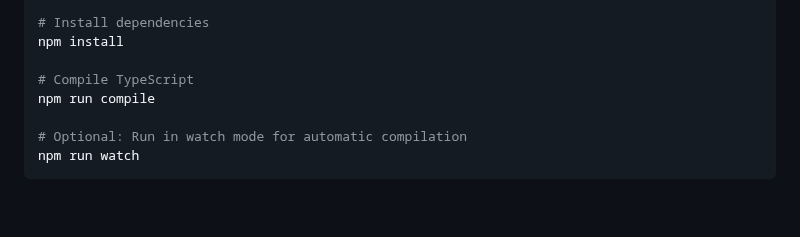
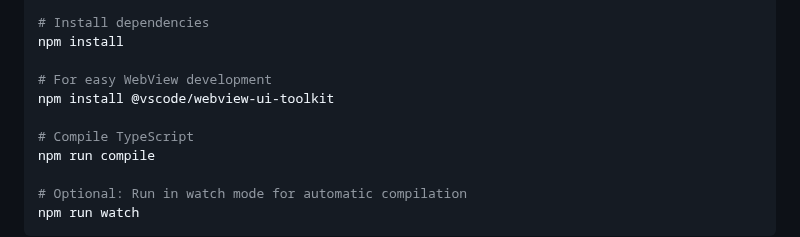
Before and after one commit to adjiap/on-premise-llm-vscode-extension, a Markdown page: README.md, the part around the change. Drawn GitHub-style; blank space fills up the shorter version.

Commit message:
DOC: Add info with @vscode/webview-ui-toolkit

```diff
--- a/README.md
+++ b/README.md
@@ -134,6 +134,9 @@ cd on-premise-llm-openwebui-chat
 # Install dependencies
 npm install
 
+# For easy WebView development
+npm install @vscode/webview-ui-toolkit
+
 # Compile TypeScript
 npm run compile
 
```
